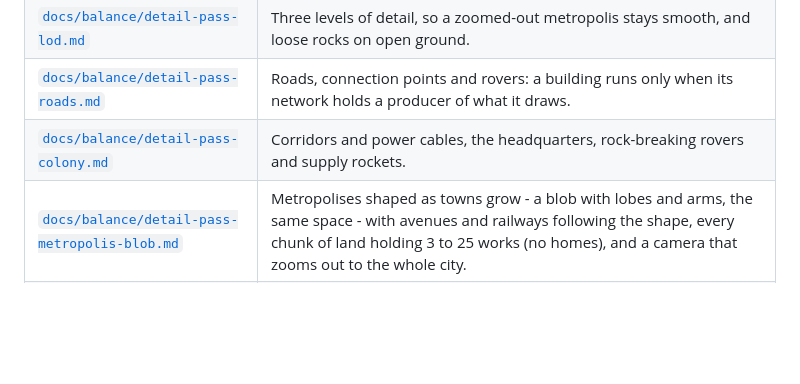
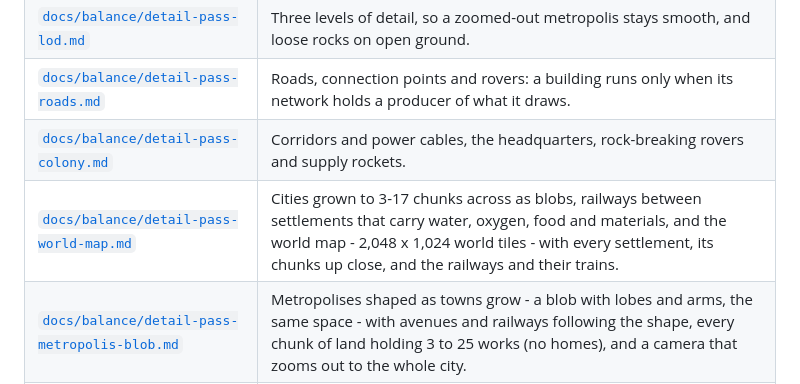
Before and after one commit to gabrielebolognese/Terraform, a Markdown page: README.md, the part around the change. Rendered like a GitHub page; blank space fills up the shorter version.

Commit message:
Note: bigger cities, railways between them, and the world map
Co-Authored-By: Claude Opus 5.5 (1M context) <noreply@anthropic.com>

```diff
--- a/README.md
+++ b/README.md
@@ -45,6 +45,7 @@ that state.
 | [`docs/balance/detail-pass-lod.md`](docs/balance/detail-pass-lod.md) | Three levels of detail, so a zoomed-out metropolis stays smooth, and loose rocks on open ground. |
 | [`docs/balance/detail-pass-roads.md`](docs/balance/detail-pass-roads.md) | Roads, connection points and rovers: a building runs only when its network holds a producer of what it draws. |
 | [`docs/balance/detail-pass-colony.md`](docs/balance/detail-pass-colony.md) | Corridors and power cables, the headquarters, rock-breaking rovers and supply rockets. |
+| [`docs/balance/detail-pass-world-map.md`](docs/balance/detail-pass-world-map.md) | Cities grown to 3-17 chunks across as blobs, railways between settlements that carry water, oxygen, food and materials, and the world map - 2,048 x 1,024 world tiles - with every settlement, its chunks up close, and the railways and their trains. |
 | [`docs/balance/detail-pass-metropolis-blob.md`](docs/balance/detail-pass-metropolis-blob.md) | Metropolises shaped as towns grow - a blob with lobes and arms, the same space - with avenues and railways following the shape, every chunk of land holding 3 to 25 works (no homes), and a camera that zooms out to the whole city. |
 | [`docs/balance/detail-pass-open-metropolis.md`](docs/balance/detail-pass-open-metropolis.md) | Opening a metropolis no longer crashes the browser: the scene is made chunk by chunk as it comes into view and let go past a bound (it had ordered a million tiles at once, past 3.5 GB), bigger chunks further out, and the ground prepared a frame at a time behind a progress bar. |
 | [`docs/balance/detail-pass-metropolis-24.md`](docs/balance/detail-pass-metropolis-24.md) | Metropolises 992 tiles a side - the quarters in the middle, districts, a solar and a wind farm, avenues of corridor and double railway round them - with maglev trains on every railway and bridges over corridors; wind turbines, mega malls, stores of every kind, parks and the biosphere; cities with railway loops and planning zones; a step 5x cheaper per building. |
```
Also changed, not shown: docs/balance/detail-pass-world-map.md (added, +112 -0 lines).
